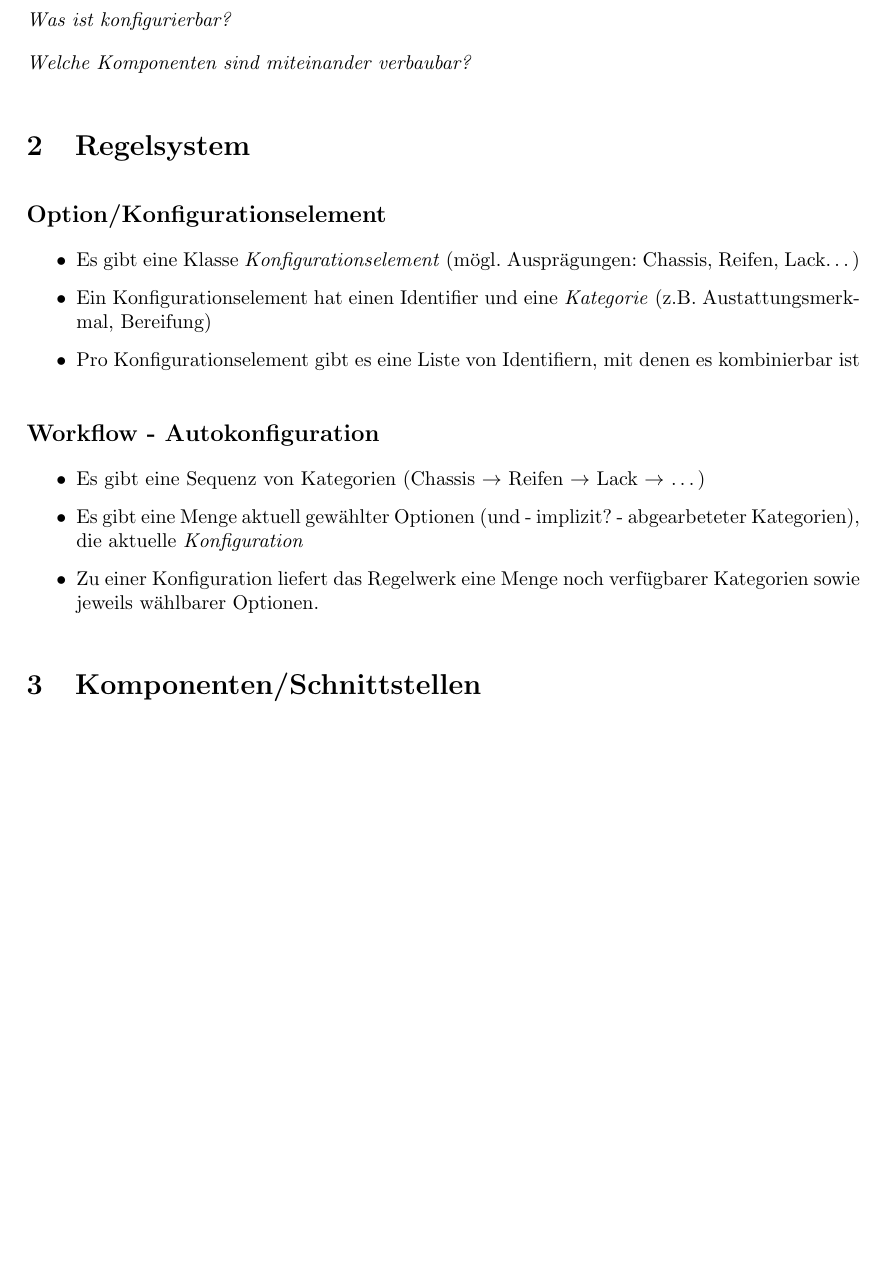
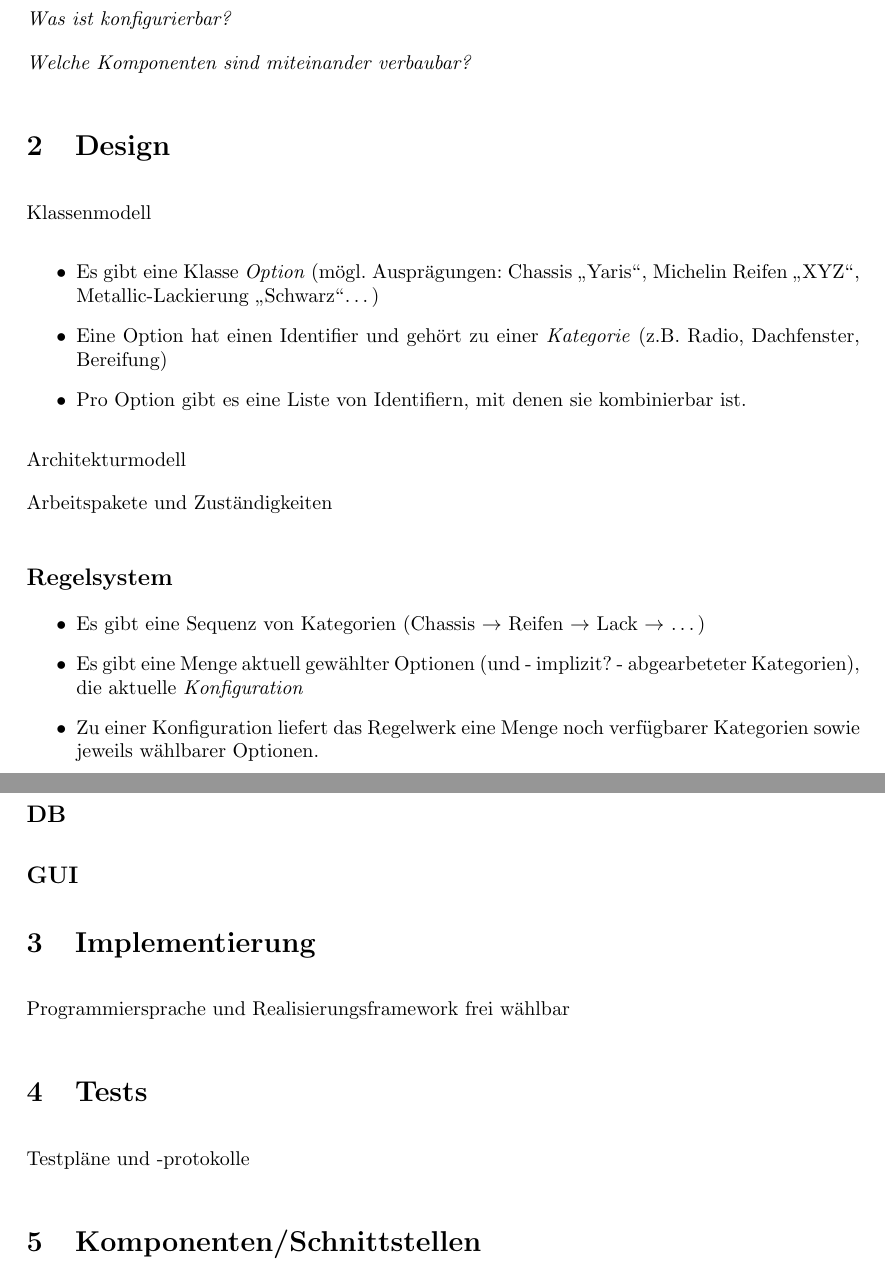
Before and after one commit to minf/minf1_mi2_p3, a LaTeX document (protokoll.tex): part of page 2 of 3 before the commit and two parts of pages 2 and 3 of 3 after it, the two joined at a grey line, cut so that both start at the same text, the shorter picture padded with empty space. Compiled offline with pdfLaTeX.

Commit message:
weiter geht's

```diff
--- a/protokoll.tex
+++ b/protokoll.tex
@@ -59,16 +59,21 @@ Land Cruiser V8 \\
 
 \emph{Welche Komponenten sind miteinander verbaubar?}
 
-\section{Regelsystem}
-
-\subsection*{Option/Konfigurationselement}
+\section{Design}
+Klassenmodell
 \begin{itemize}
- \item Es gibt eine Klasse \emph{Konfigurationselement} (mögl. Ausprägungen: Chassis, Reifen, Lack\ldots)
- \item Ein Konfigurationselement hat einen Identifier und eine \emph{Kategorie} (z.B. Austattungsmerkmal, Bereifung)
- \item Pro Konfigurationselement gibt es eine Liste von Identifiern, mit denen es kombinierbar ist
+ \item Es gibt eine Klasse \emph{Option} (mögl. Ausprägungen: Chassis "`Yaris"', Michelin Reifen "`XYZ"', Metallic-Lackierung "`Schwarz"'\ldots)
+ \item Eine Option hat einen Identifier und gehört zu einer \emph{Kategorie} (z.B. Radio, Dachfenster, Bereifung)
+ \item Pro Option gibt es eine Liste von Identifiern, mit denen sie kombinierbar ist.
 \end{itemize}
 
-\subsection*{Workflow - Autokonfiguration}
+
+Architekturmodell
+
+Arbeitspakete und Zuständigkeiten
+
+\subsection*{Regelsystem}
+
 \begin{itemize}
  \item Es gibt eine Sequenz von Kategorien (Chassis $\rightarrow$ Reifen $\rightarrow$ Lack $\rightarrow$ \ldots)
  \item Es gibt eine Menge aktuell gewählter Optionen (und - implizit? - abgearbeteter Kategorien), die aktuelle \emph{Konfiguration}
@@ -76,9 +81,23 @@ Land Cruiser V8 \\
 \end{itemize}
 
 
+
+
+\subsection*{DB}
+
+\subsection*{GUI}
+
+\section{Implementierung}
+Programmiersprache und Realisierungsframework frei wählbar
+\section{Tests}
+Testpläne und -protokolle
+
+
+
 \section{Komponenten/Schnittstellen}
 
 \subsection*{GUI}
+
 
 \subsection*{Regelengine}
 
```
Also changed, not shown: protokoll.pdf.
